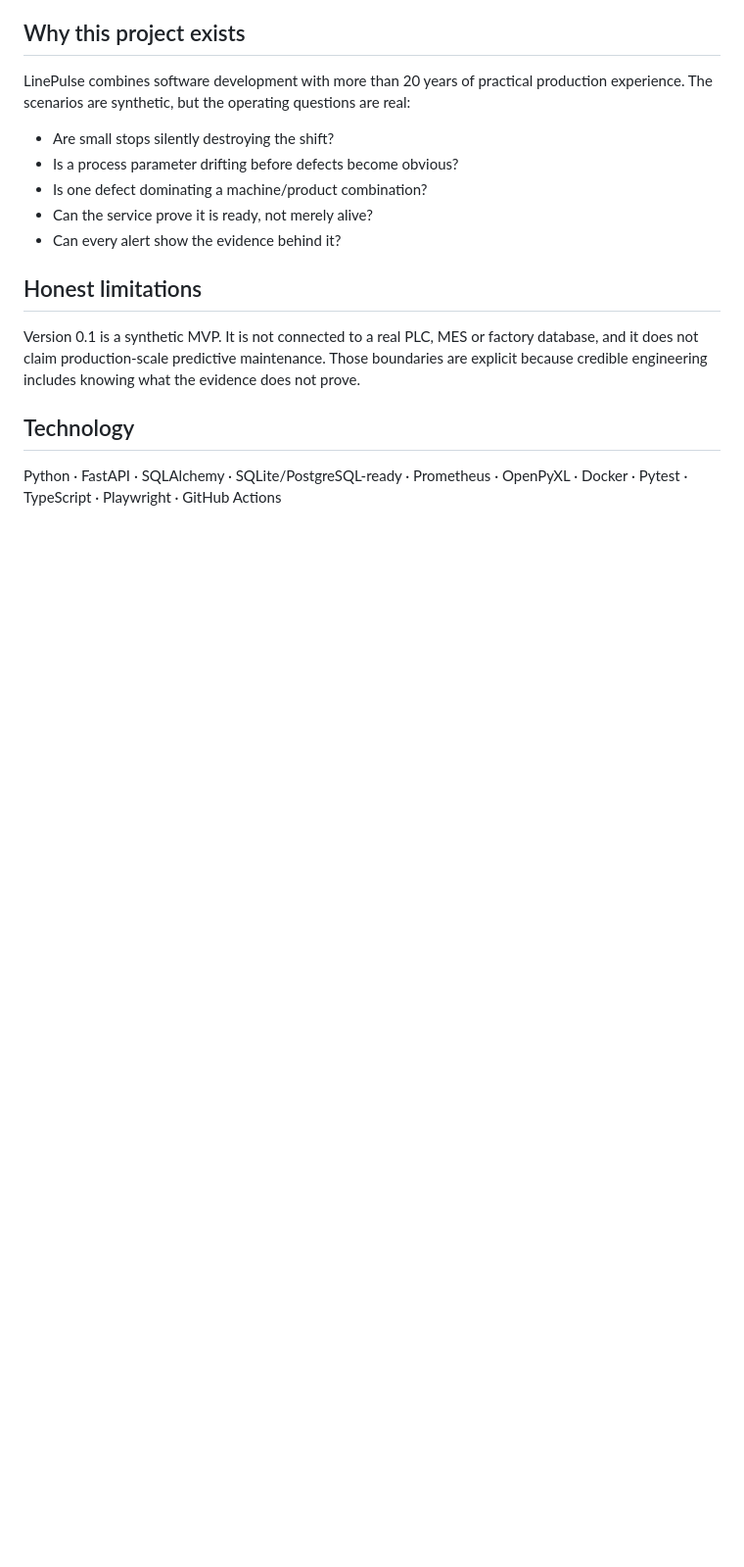
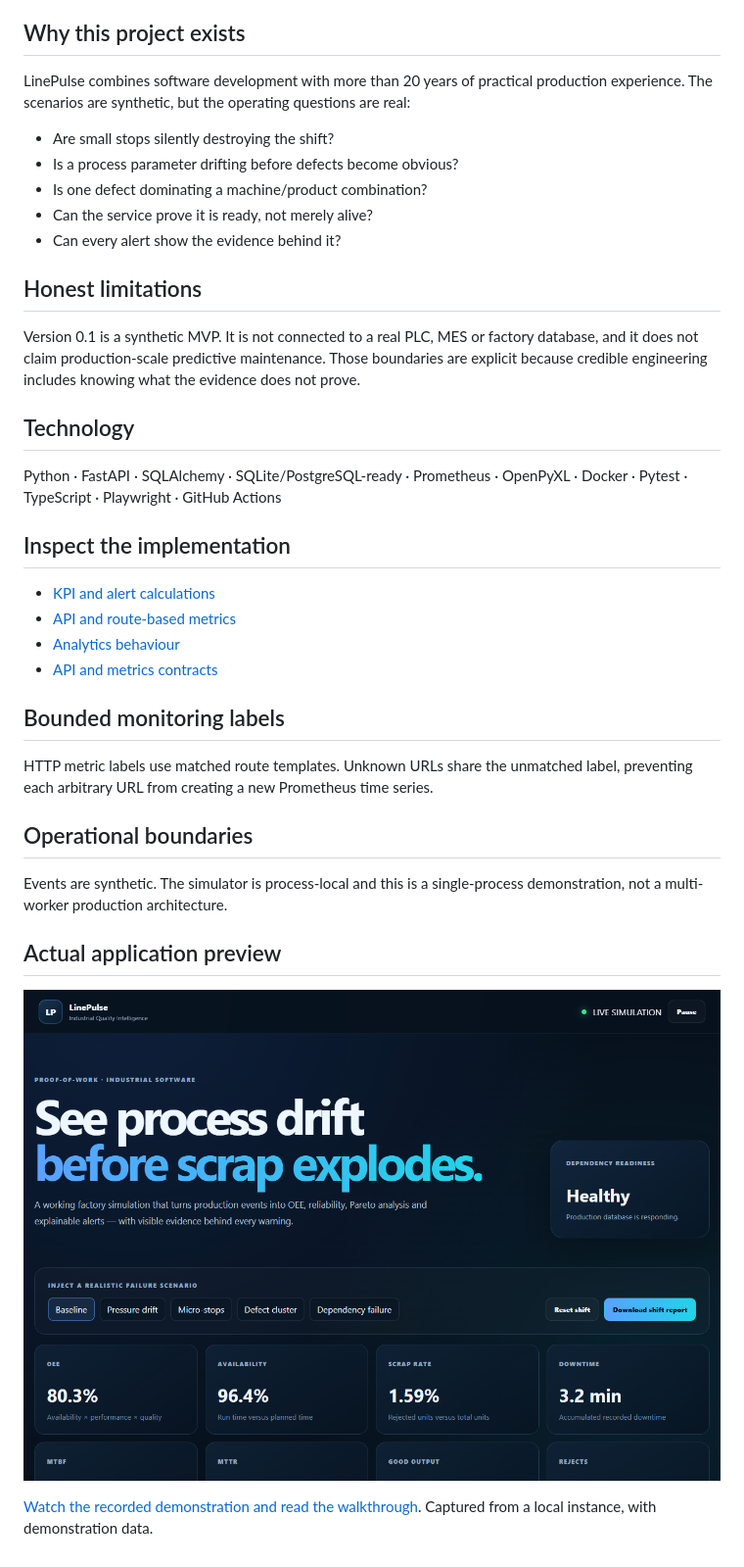
Before and after one commit to tefik-aliu/linepulse-industrial-intelligence, a Markdown page: README.md, the part around the change. Shown at 98% size. Drawn GitHub-style; pictures changed too: docs/demo.png (added); blank space fills up the shorter version.

Commit message:
Strengthen engineering evidence and operational contracts

```diff
--- a/README.md
+++ b/README.md
@@ -98,3 +98,24 @@ because credible engineering includes knowing what the evidence does not prove.
 
 Python · FastAPI · SQLAlchemy · SQLite/PostgreSQL-ready · Prometheus · OpenPyXL · Docker ·
 Pytest · TypeScript · Playwright · GitHub Actions
+
+## Inspect the implementation
+
+- [KPI and alert calculations](app/analytics.py)
+- [API and route-based metrics](app/main.py)
+- [Analytics behaviour](tests/test_analytics.py)
+- [API and metrics contracts](tests/test_api.py)
+
+## Bounded monitoring labels
+
+HTTP metric labels use matched route templates. Unknown URLs share the unmatched label, preventing each arbitrary URL from creating a new Prometheus time series.
+
+## Operational boundaries
+
+Events are synthetic. The simulator is process-local and this is a single-process demonstration, not a multi-worker production architecture.
+
+## Actual application preview
+
+![Local application with demonstration data](docs/demo.png)
+
+[Watch the recorded demonstration and read the walkthrough](https://tefik-aliu.github.io/#demos). Captured from a local instance, with demonstration data.
```
Also changed, not shown: 3 other files.
